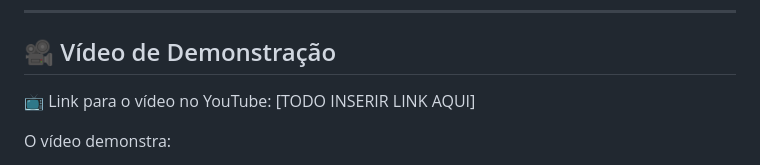
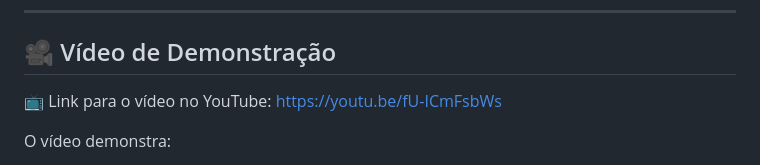
Before and after one commit to TiagoLealPalma/ES-2024_25-2Sem-Quarta-LIGE-K, a Markdown page: README.md, the part around the change. Rendered like a GitHub page.

```diff
--- a/README.md
+++ b/README.md
@@ -128,7 +128,7 @@ A documentação técnica do projeto foi gerada automaticamente com JavaDoc e en
 
 ## 🎥 Vídeo de Demonstração
 
-📺 Link para o vídeo no YouTube: [TODO INSERIR LINK AQUI]
+📺 Link para o vídeo no YouTube: https://youtu.be/fU-ICmFsbWs
 
 O vídeo demonstra:
 - A gestão ágil do projeto (Scrum)
```
